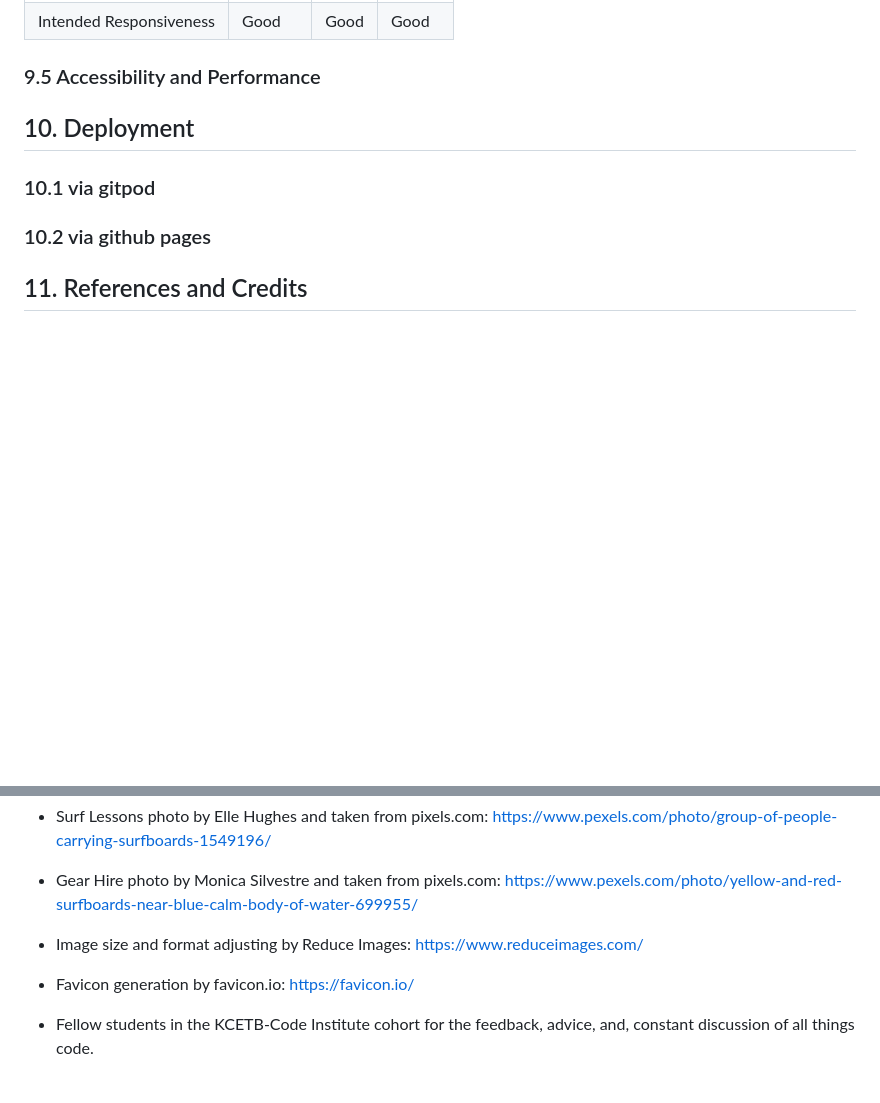
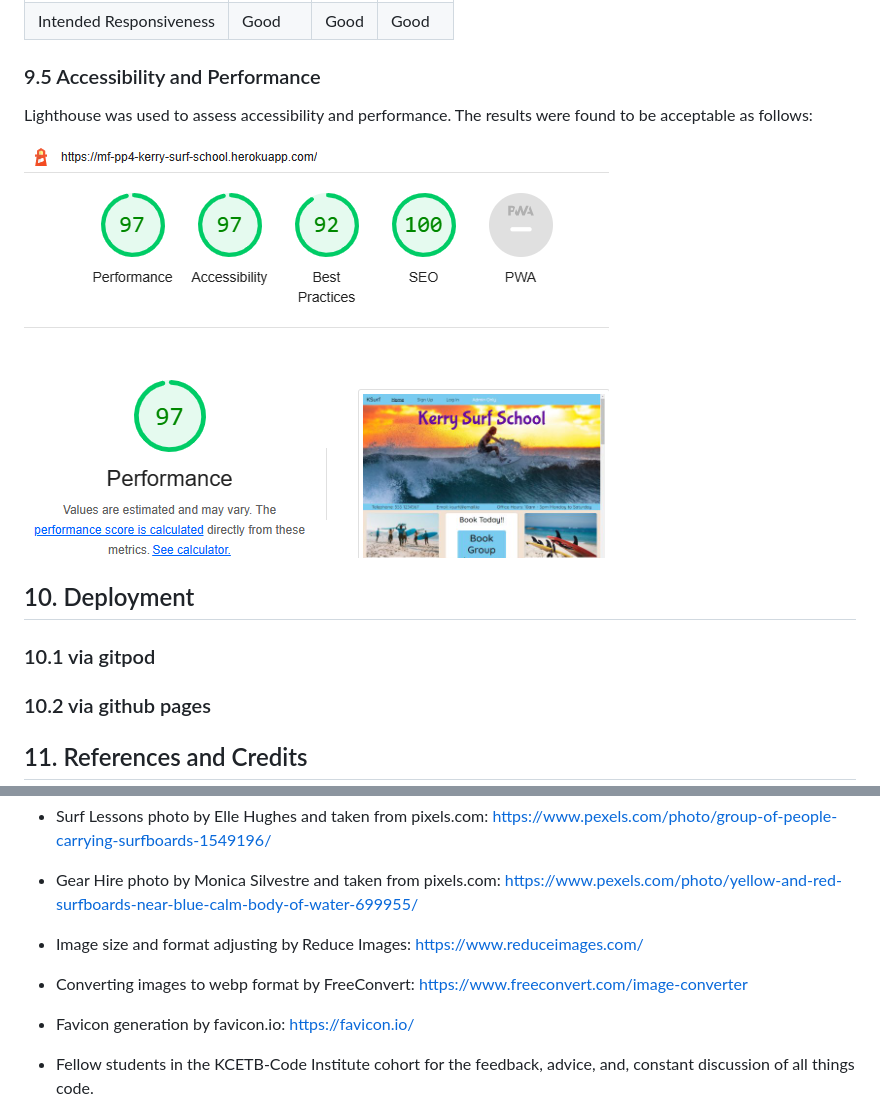
Before and after one commit to fenton1000/mf-portfolio-four-kerry-surf-school, a Markdown page: README.md, 2 parts joined by grey strips. Drawn GitHub-style; pictures changed too: documents/lighthouse.png (added); blank space fills up the shorter version.

Commit message:
Add accessibility and performance section to readme

```diff
--- a/README.md
+++ b/README.md
@@ -941,6 +941,11 @@ Intended Appearance|Good|Good|Good
 Intended Responsiveness|Good|Good|Good
 
 ### 9.5 Accessibility and Performance
+
+Lighthouse was used to assess accessibility and performance. The results were found to be acceptable as follows:
+
+![Screenshot of the lighthouse results](documents/lighthouse.png "Lighthouse Analysis")
+
 ## 10. Deployment
 ### 10.1 via gitpod
 ### 10.2 via github pages
@@ -1043,6 +1048,8 @@ Intended Responsiveness|Good|Good|Good
 
 * Image size and format adjusting by Reduce Images: https://www.reduceimages.com/
 
+* Converting images to webp format by FreeConvert: https://www.freeconvert.com/image-converter
+
 * Favicon generation by favicon.io: https://favicon.io/
 
 * Fellow students in the KCETB-Code Institute cohort for the feedback, advice, and, constant discussion of all things code.
```
